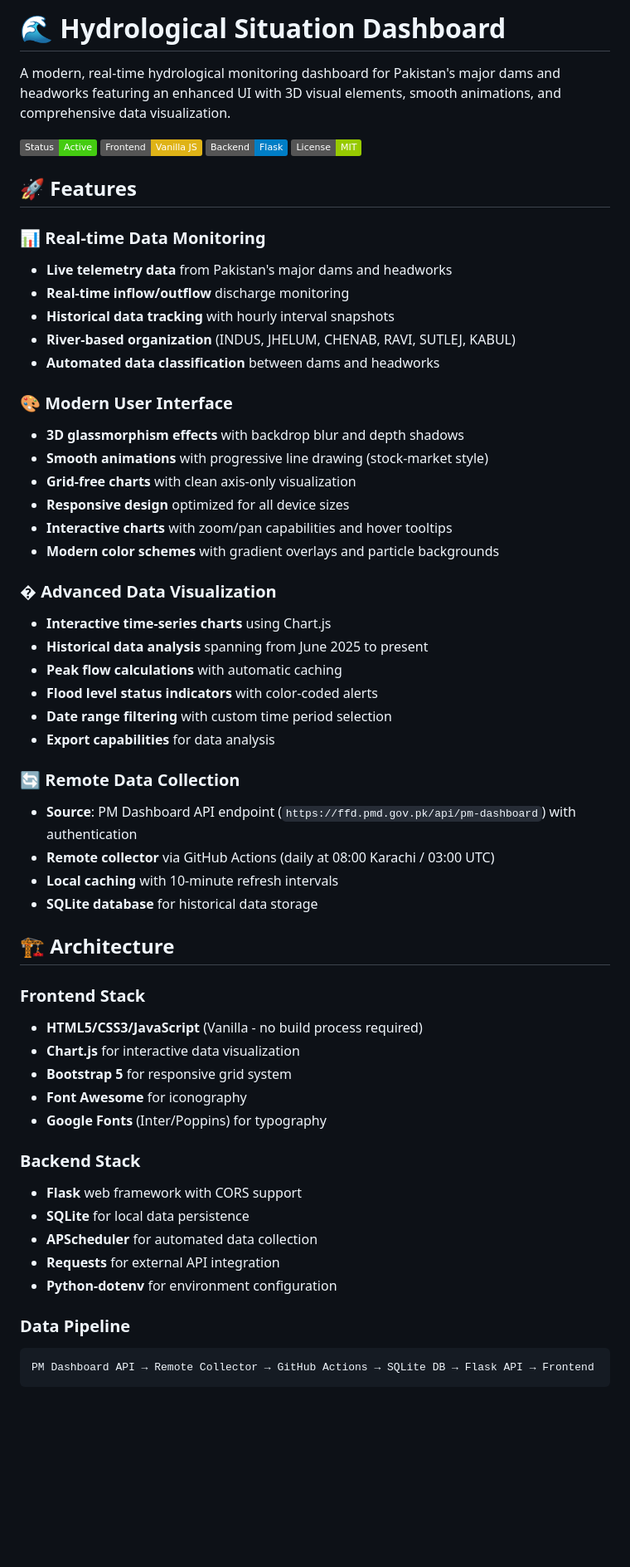
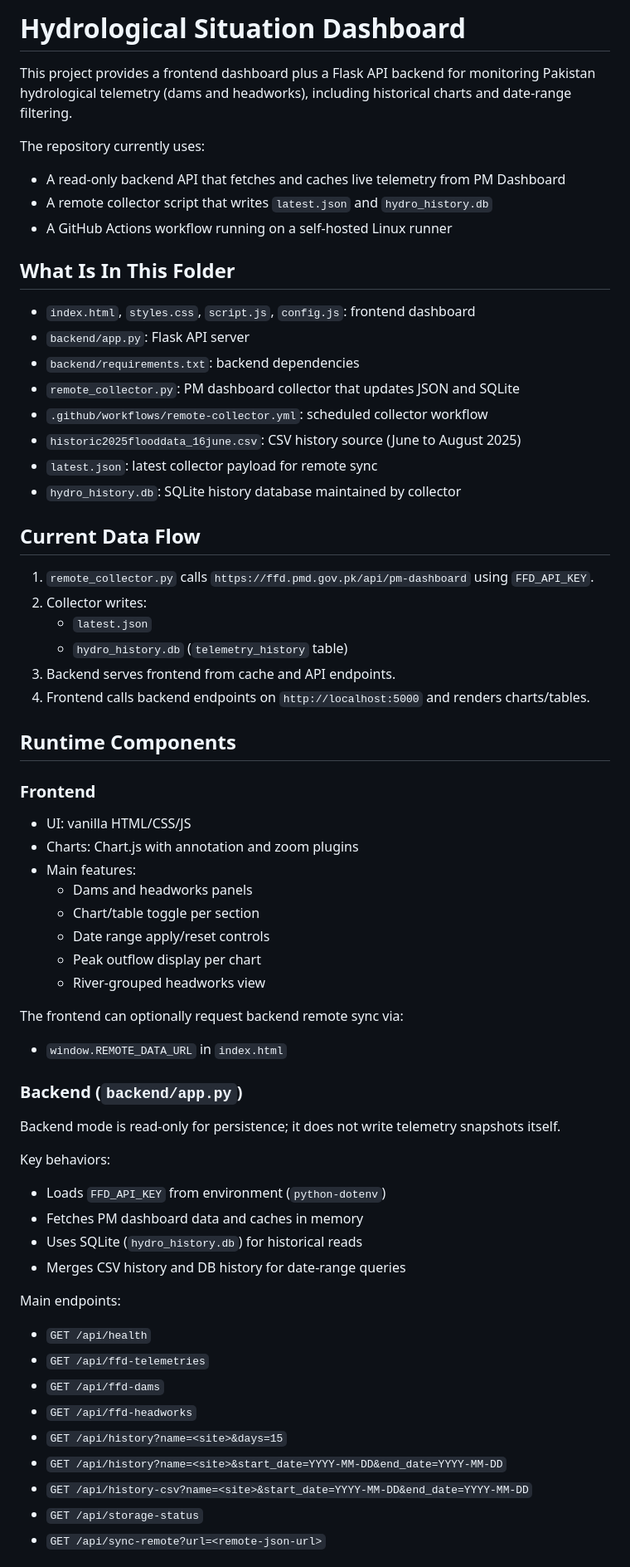
Before and after one commit to Ibrahom1/hydrosituation, a Markdown page: README.md, the part around one of its changes. Shown at 83% size. Rendered like a GitHub page; badges without logos; blank space fills up the shorter version.

Commit message:
chore: update README.md to reflect project feature

````diff
--- a/README.md
+++ b/README.md
@@ -1,56 +1,66 @@
-# 🌊 Hydrological Situation Dashboard
+# Hydrological Situation Dashboard
 
-A modern, real-time hydrological monitoring dashboard for Pakistan's major dams and headworks featuring an enhanced UI with 3D visual elements, smooth animations, and comprehensive data visualization.
+This project provides a frontend dashboard plus a Flask API backend for monitoring Pakistan hydrological telemetry (dams and headworks), including historical charts and date-range filtering.
 
-![Dashboard Preview](https://img.shields.io/badge/Status-Active-brightgreen) ![Node.js](https://img.shields.io/badge/Frontend-Vanilla_JS-yellow) ![Python](https://img.shields.io/badge/Backend-Flask-blue) ![License](https://img.shields.io/badge/License-MIT-green)
+The repository currently uses:
+- A read-only backend API that fetches and caches live telemetry from PM Dashboard
+- A remote collector script that writes `latest.json` and `hydro_history.db`
+- A GitHub Actions workflow running on a self-hosted Linux runner
 
-## 🚀 Features
+## What Is In This Folder
 
-### 📊 **Real-time Data Monitoring**
-- **Live telemetry data** from Pakistan's major dams and headworks
-- **Real-time inflow/outflow** discharge monitoring
-- **Historical data tracking** with hourly interval snapshots
-- **River-based organization** (INDUS, JHELUM, CHENAB, RAVI, SUTLEJ, KABUL)
-- **Automated data classification** between dams and headworks
+- `index.html`, `styles.css`, `script.js`, `config.js`: frontend dashboard
+- `backend/app.py`: Flask API server
+- `backend/requirements.txt`: backend dependencies
+- `remote_collector.py`: PM dashboard collector that updates JSON and SQLite
+- `.github/workflows/remote-collector.yml`: scheduled collector workflow
+- `historic2025flooddata_16june.csv`: CSV history source (June to August 2025)
+- `latest.json`: latest collector payload for remote sync
+- `hydro_history.db`: SQLite history database maintained by collector
 
-### 🎨 **Modern User Interface**
-- **3D glassmorphism effects** with backdrop blur and depth shadows
-- **Smooth animations** with progressive line drawing (stock-market style)
-- **Grid-free charts** with clean axis-only visualization
-- **Responsive design** optimized for all device sizes
-- **Interactive charts** with zoom/pan capabilities and hover tooltips
-- **Modern color schemes** with gradient overlays and particle backgrounds
+## Current Data Flow
 
-### � **Advanced Data Visualization**
-- **Interactive time-series charts** using Chart.js
-- **Historical data analysis** spanning from June 2025 to present
-- **Peak flow calculations** with automatic caching
-- **Flood level status indicators** with color-coded alerts
-- **Date range filtering** with custom time period selection
-- **Export capabilities** for data analysis
+1. `remote_collector.py` calls `https://ffd.pmd.gov.pk/api/pm-dashboard` using `FFD_API_KEY`.
+2. Collector writes:
+   - `latest.json`
+   - `hydro_history.db` (`telemetry_history` table)
+3. Backend serves frontend from cache and API endpoints.
+4. Frontend calls backend endpoints on `http://localhost:5000` and renders charts/tables.
 
-### 🔄 **Remote Data Collection**
-- **Source**: PM Dashboard API endpoint (`https://ffd.pmd.gov.pk/api/pm-dashboard`) with authentication
-- **Remote collector** via GitHub Actions (daily at 08:00 Karachi / 03:00 UTC)
-- **Local caching** with 10-minute refresh intervals
-- **SQLite database** for historical data storage
+## Runtime Components
 
-## 🏗️ Architecture
+### Frontend
 
-### **Frontend Stack**
-- **HTML5/CSS3/JavaScript** (Vanilla - no build process required)
-- **Chart.js** for interactive data visualization
-- **Bootstrap 5** for responsive grid system
-- **Font Awesome** for iconography
-- **Google Fonts** (Inter/Poppins) for typography
+- UI: vanilla HTML/CSS/JS
+- Charts: Chart.js with annotation and zoom plugins
+- Main features:
+  - Dams and headworks panels
+  - Chart/table toggle per section
+  - Date range apply/reset controls
+  - Peak outflow display per chart
+  - River-grouped headworks view
 
-### **Backend Stack**
-- **Flask** web framework with CORS support
-- **SQLite** for local data persistence
-- **APScheduler** for automated data collection
-- **Requests** for external API integration
-- **Python-dotenv** for environment configuration
+The frontend can optionally request backend remote sync via:
+- `window.REMOTE_DATA_URL` in `index.html`
 
-### **Data Pipeline**
-```
-PM Dashboard API → Remote Collector → GitHub Actions → SQLite DB → Flask API → Frontend
+### Backend (`backend/app.py`)
+
+Backend mode is read-only for persistence; it does not write telemetry snapshots itself.
+
+Key behaviors:
+- Loads `FFD_API_KEY` from environment (`python-dotenv`)
+- Fetches PM dashboard data and caches in memory
+- Uses SQLite (`hydro_history.db`) for historical reads
+- Merges CSV history and DB history for date-range queries
+
+Main endpoints:
+- `GET /api/health`
+- `GET /api/ffd-telemetries`
+- `GET /api/ffd-dams`
+- `GET /api/ffd-headworks`
+- `GET /api/history?name=<site>&days=15`
+- `GET /api/history?name=<site>&start_date=YYYY-MM-DD&end_date=YYYY-MM-DD`
+- `GET /api/history-csv?name=<site>&start_date=YYYY-MM-DD&end_date=YYYY-MM-DD`
+- `GET /api/storage-status`
+- `GET /api/sync-remote?url=<remote-json-url>`
+
````
Also changed, not shown: other parts of README.md (+134 -156 lines).
